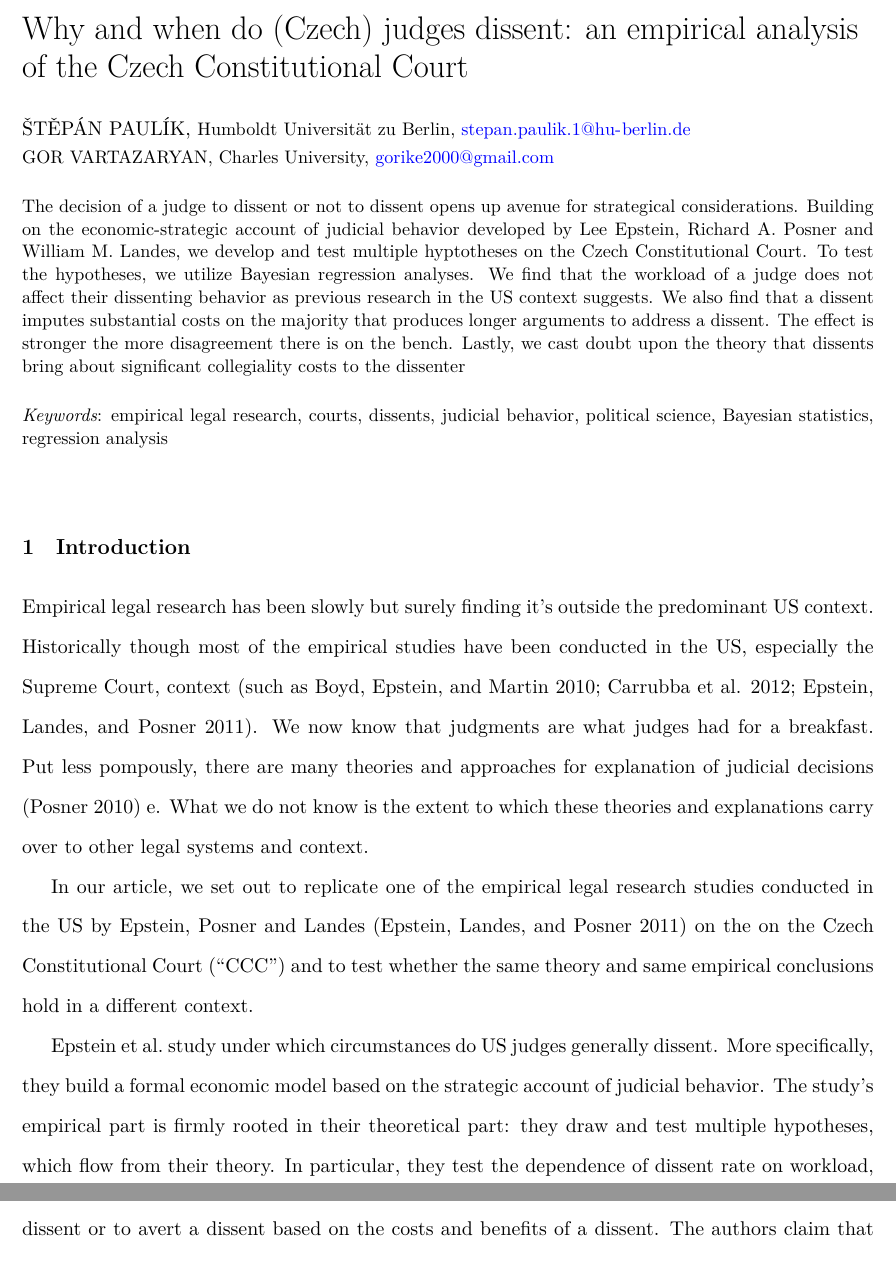
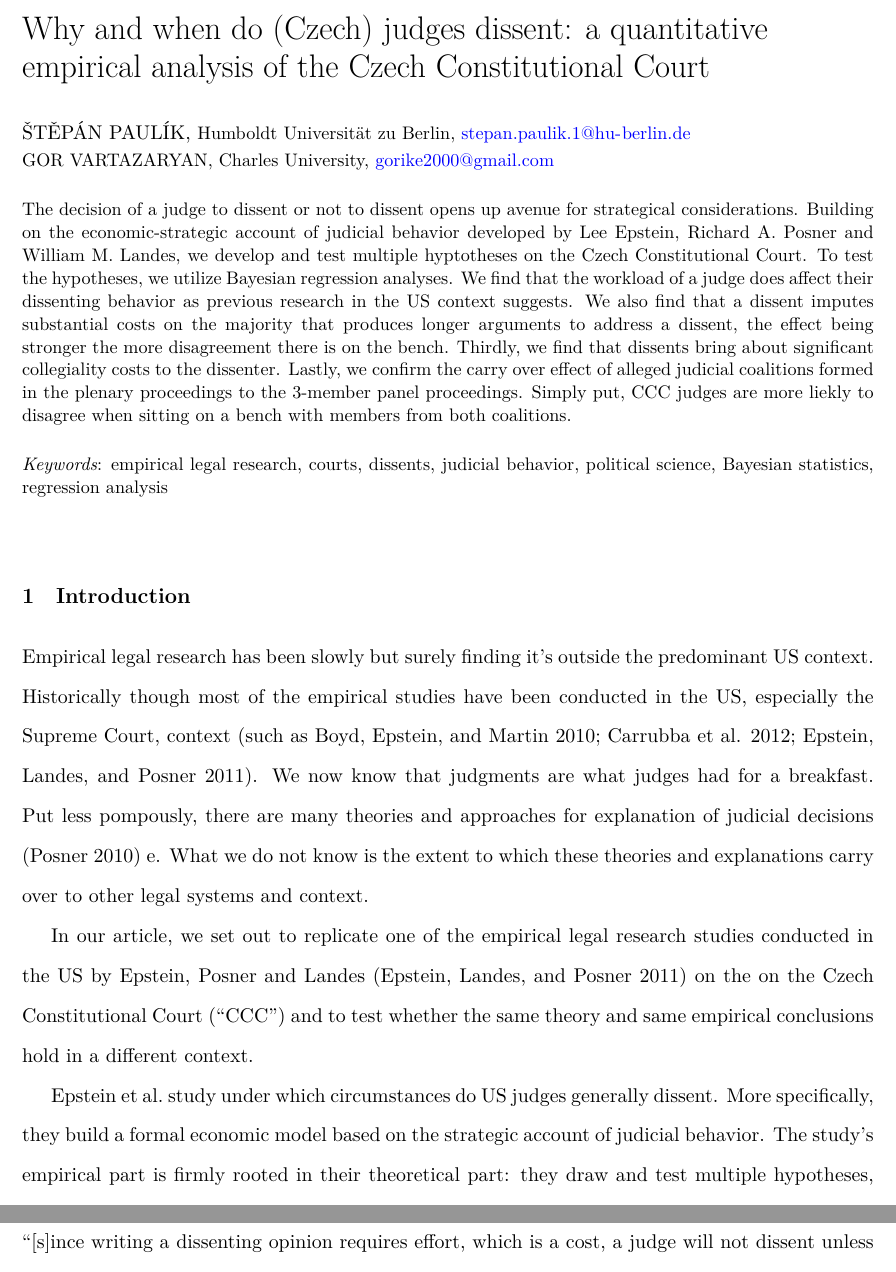
Before and after one commit to stepanpaulik/ccc_separate_opinions, an R Markdown document (report/dissents_article.Rmd): two parts of pages 1 and 3 of 31 before the commit and two parts of pages 1 and 4 of 31 after it, joined at a grey line, cut so that both start at the same text. The pictures show the output file report/dissents_article.pdf that the author committed with the source.

Commit message:
justin_update

```diff
--- a/report/dissents_article.Rmd
+++ b/report/dissents_article.Rmd
@@ -7,13 +7,13 @@ output:
   distill::distill_article: default
   word_document:
       reference_docx: word_style.docx
-title: "Why and when do (Czech) judges dissent: an empirical analysis of the Czech Constitutional Court"
+title: "Why and when do (Czech) judges dissent: a quantitative empirical analysis of the Czech Constitutional Court"
 author:
 - name: Štěpán Paulík
   affiliation: Humboldt Universität zu Berlin, stepan.paulik.1@hu-berlin.de
 - name: Gor Vartazaryan
   affiliation: Charles University, gorike2000@gmail.com
-abstract: "The decision of a judge to dissent or not to dissent opens up avenue for strategical considerations. Building on the economic-strategic account of judicial behavior developed by Lee Epstein, Richard A. Posner and William M. Landes, we develop and test multiple hyptotheses on the Czech Constitutional Court. To test the hypotheses, we utilize Bayesian regression analyses. We find that the workload of a judge does not affect their dissenting behavior as previous research in the US context suggests. We also find that a dissent imputes substantial costs on the majority that produces longer arguments to address a dissent. The effect is stronger the more disagreement there is on the bench. Lastly, we cast doubt upon the theory that dissents bring about significant collegiality costs to the dissenter"
+abstract: "The decision of a judge to dissent or not to dissent opens up avenue for strategical considerations. Building on the economic-strategic account of judicial behavior developed by Lee Epstein, Richard A. Posner and William M. Landes, we develop and test multiple hyptotheses on the Czech Constitutional Court. To test the hypotheses, we utilize Bayesian regression analyses. We find that the workload of a judge does affect their dissenting behavior as previous research in the US context suggests. We also find that a dissent imputes substantial costs on the majority that produces longer arguments to address a dissent, the effect being stronger the more disagreement there is on the bench. Thirdly, we find that dissents bring about significant collegiality costs to the dissenter. Lastly, we confirm the carry over effect of alleged judicial coalitions formed in the plenary proceedings to the 3-member panel proceedings. Simply put, CCC judges are more liekly to disagree when sitting on a bench with members from both coalitions."
 keywords: "empirical legal research, courts, dissents, judicial behavior, political science, Bayesian statistics, regression analysis"
 date: "`r format(Sys.time(), '%B %d, %Y')`"
 geometry: margin=1in
@@ -49,7 +49,7 @@ load(file = "../models/models_fitted_coalition_panel.RData")
 
 # Introduction
 
-Empirical legal research has been slowly but surely finding it's outside the predominant US context. Historically though most of the empirical studies have been conducted in the US, especially the Supreme Court, context [such as @boydUntanglingCausalEffects2010; @carrubbaWhoControlsContent2012; @epsteinWhyWhenJudges2011]. We now know that judgments are what judges had for a breakfast. Put less pompously, there are many theories and approaches for explanation of judicial decisions [@posnerHowJudgesThink2010] e. What we do not know is the extent to which these theories and explanations carry over to other legal systems and context.
+Empirical legal research has been slowly but surely finding it's outside the predominant US context. Historically though most of the empirical studies have been conducted in the US, especially the Supreme Court, context [such as @boydUntanglingCausalEffects2010; @carrubbaWhoControlsContent2012; @epsteinWhyWhenJudges2011]. We now know that judgments are what judges had for a breakfast. Put less pompously, there are many theories and approaches for explanation of judicial decisions [@posnerHowJudgesThink2010]. What we do not know is the extent to which these theories and explanations carry over to other legal systems and context.
 
 In our article, we set out to replicate one of the empirical legal research studies conducted in the US  by Epstein, Posner and Landes [@epsteinWhyWhenJudges2011] on the on the Czech Constitutional Court ("CCC")  and to test whether the same theory and same empirical conclusions hold in a different context.
 
```
Also changed, not shown: report/dissents_article_appendix.Rmd (+1 -1 lines), report/dissents_article.pdf, report/dissents_article.tex, report/dissents_article_files/figure-latex/caseload_over_time-1.pdf, report/dissents_article_files/figure-latex/interpreting_posterior2-1.pdf, report/dissents_article_files/figure-latex/interpreting_posterior_term2-1.pdf, report/dissents_article_files/figure-latex/interval_coalition-1.pdf, report/dissents_article_files/figure-latex/length_parameter_plots-1.pdf, report/dissents_article_files/figure-latex/posterior_check_term-1.pdf.
